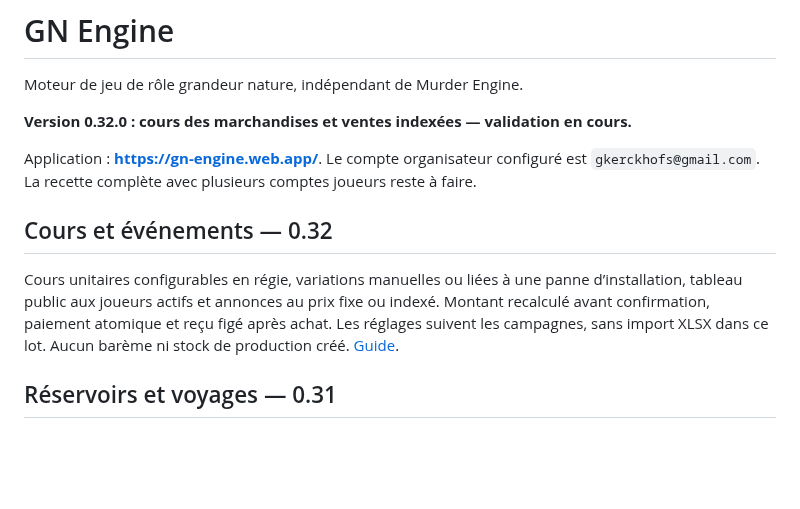
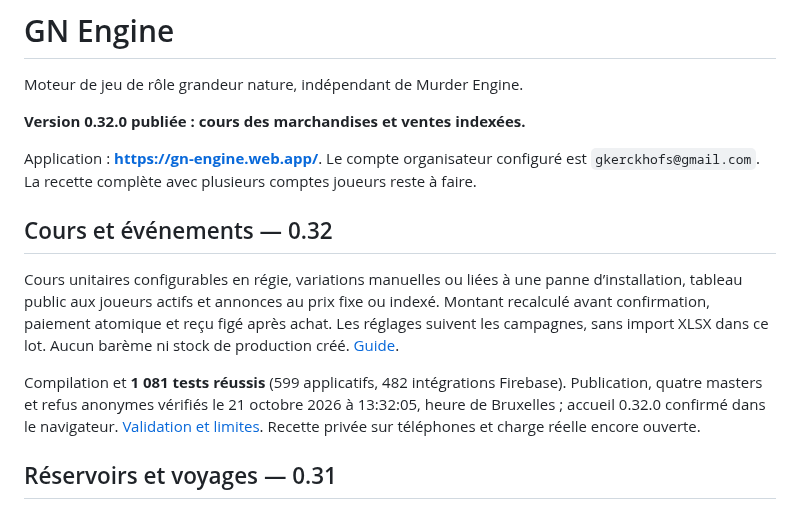
Before and after one commit to gkerckhofs-a11y/gn-engine, a Markdown page: README.md, the part around the change. GitHub-like rendering; blank space fills up the shorter version.

```diff
--- a/README.md
+++ b/README.md
@@ -2,13 +2,15 @@
 
 Moteur de jeu de rôle grandeur nature, indépendant de Murder Engine.
 
-**Version 0.32.0 : cours des marchandises et ventes indexées — validation en cours.**
+**Version 0.32.0 publiée : cours des marchandises et ventes indexées.**
 
 Application : **https://gn-engine.web.app/**. Le compte organisateur configuré est `gkerckhofs@gmail.com`. La recette complète avec plusieurs comptes joueurs reste à faire.
 
 ## Cours et événements — 0.32
 
 Cours unitaires configurables en régie, variations manuelles ou liées à une panne d’installation, tableau public aux joueurs actifs et annonces au prix fixe ou indexé. Montant recalculé avant confirmation, paiement atomique et reçu figé après achat. Les réglages suivent les campagnes, sans import XLSX dans ce lot. Aucun barème ni stock de production créé. [Guide](docs/COURS-MARCHANDISES.md).
+
+Compilation et **1 081 tests réussis** (599 applicatifs, 482 intégrations Firebase). Publication, quatre masters et refus anonymes vérifiés le 21 octobre 2026 à 13:32:05, heure de Bruxelles ; accueil 0.32.0 confirmé dans le navigateur. [Validation et limites](docs/VALIDATION-0.32.md). Recette privée sur téléphones et charge réelle encore ouverte.
 
 ## Réservoirs et voyages — 0.31
 
```
Also changed, not shown: docs/NOTE-V03-SUIVI.md (+2 -0 lines), docs/VALIDATION-0.32.md (added, +62 -0 lines), docs/images/cours-0.32.0.jpg (added).
